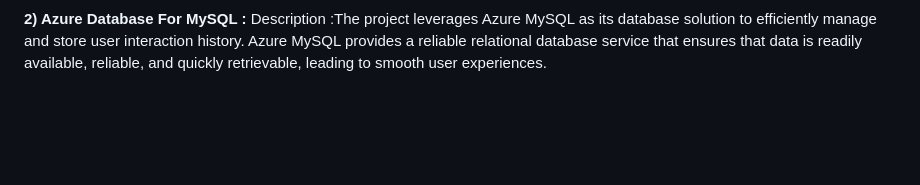
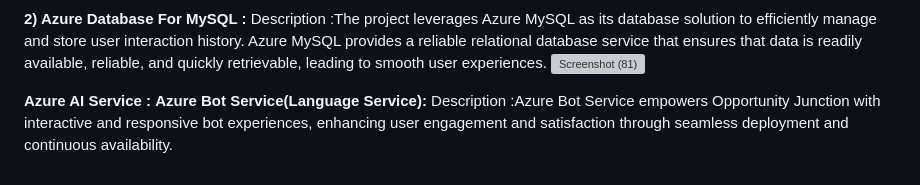
Before and after one commit to rachelliBhavana/Pharmacy-Supply-Management-System, a Markdown page: README.md, the part around the change. Drawn GitHub-style; blank space fills up the shorter version; grey boxes are pictures that could not be loaded.

```diff
--- a/README.md
+++ b/README.md
@@ -64,3 +64,8 @@ Description : Azure App Service provides a scalable and reliable hosting environ
 
 **2) Azure Database For MySQL :**
 Description :The project leverages Azure MySQL as its database solution to efficiently manage and store user interaction history. Azure MySQL provides a reliable relational database service that ensures that data is readily available, reliable, and quickly retrievable, leading to smooth user experiences.
+![Screenshot (81)](https://github.com/rachelliBhavana/Pharmacy-Supply-Management-System/assets/86688714/8b41dfb8-d75c-4e94-a507-f8ccaffa3e69)
+
+**Azure AI Service :**
+**Azure Bot Service(Language Service):**
+Description :Azure Bot Service empowers Opportunity Junction with interactive and responsive bot experiences, enhancing user engagement and satisfaction through seamless deployment and continuous availability.
```
